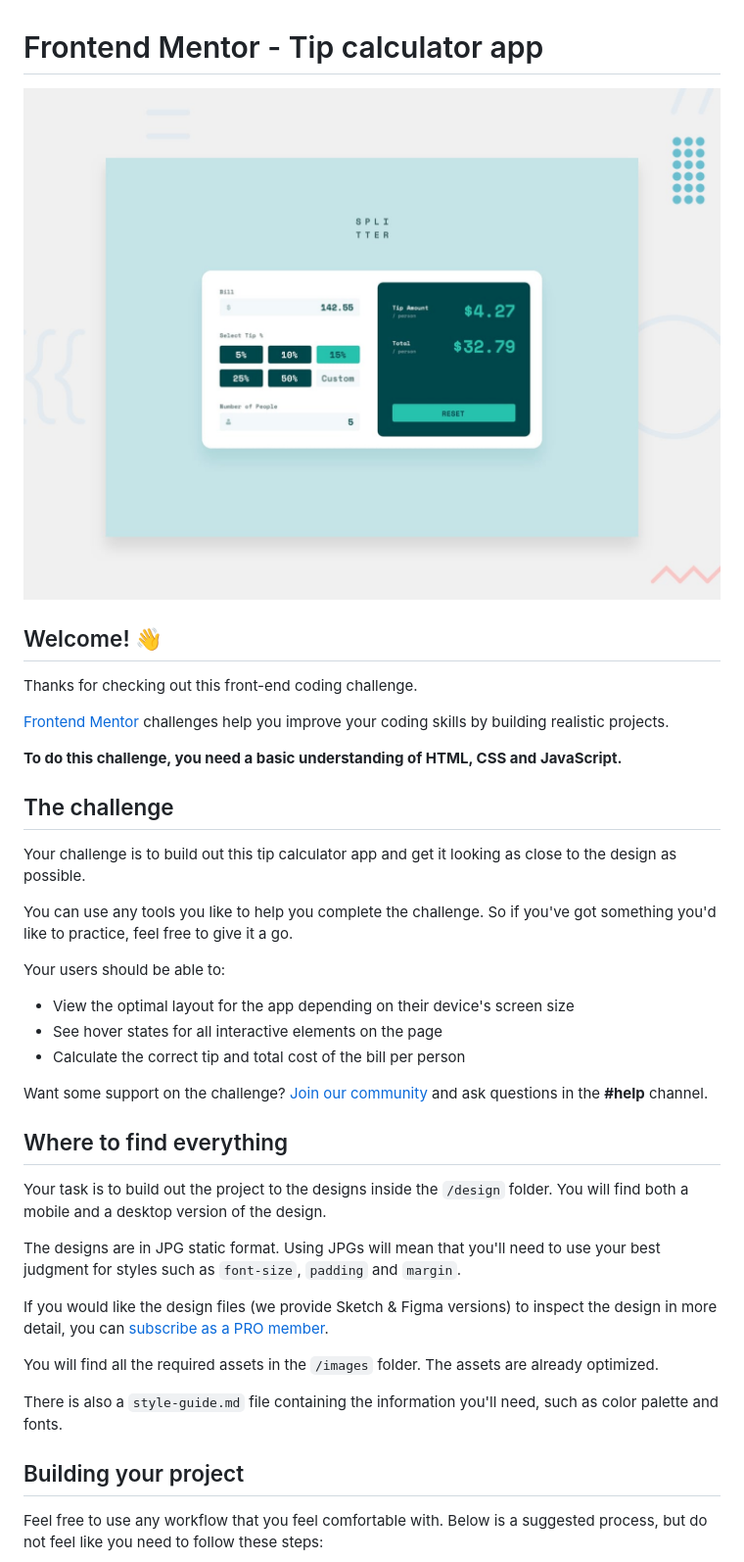
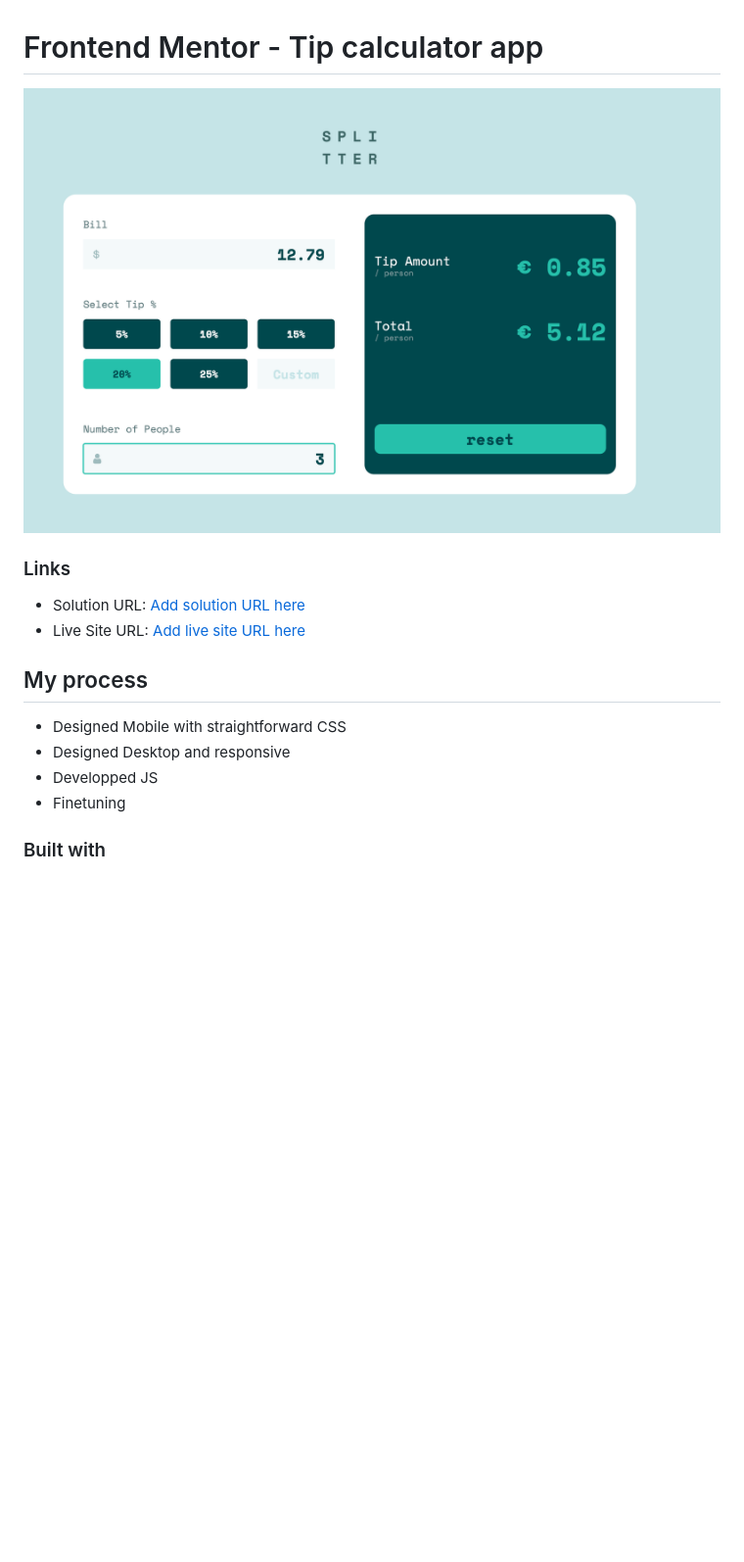
Before and after one commit to clickglue/tip-calculator-app, a Markdown page: README.md, the part around the change printed below. Shown: that part at 98% size. GitHub-like rendering; pictures changed too: Screenshot 2024-10-31 at 17.48.05.png (added); blank space fills up the shorter version.

Commit message:
Finetuning and readme.

```diff
--- a/README.md
+++ b/README.md
@@ -1,42 +1,18 @@
 # Frontend Mentor - Tip calculator app
 
-![Design preview for the Tip calculator app coding challenge](./design/desktop-preview.jpg)
+![Design preview for the Tip calculator app coding challenge](Screenshot%202024-10-31%20at%2017.48.05.png)
 
-## Welcome! 👋
+### Links
 
-Thanks for checking out this front-end coding challenge.
+- Solution URL: [Add solution URL here](https://github.com/clickglue/tip-calculator-app)
+- Live Site URL: [Add live site URL here](https://clickglue.github.io/tip-calculator-app)
 
-[Frontend Mentor](https://www.frontendmentor.io) challenges help you improve your coding skills by building realistic projects.
+## My process
 
-**To do this challenge, you need a basic understanding of HTML, CSS and JavaScript.**
+- Designed Mobile with straightforward CSS
+- Designed Desktop and responsive
+- Developped JS
+- Finetuning
 
-## The challenge
+### Built with
 
-Your challenge is to build out this tip calculator app and get it looking as close to the design as possible.
-
-You can use any tools you like to help you complete the challenge. So if you've got something you'd like to practice, feel free to give it a go.
-
-Your users should be able to:
-
-- View the optimal layout for the app depending on their device's screen size
-- See hover states for all interactive elements on the page
-- Calculate the correct tip and total cost of the bill per person
-
-Want some support on the challenge? [Join our community](https://www.frontendmentor.io/community) and ask questions in the **#help** channel.
-
-## Where to find everything
-
-Your task is to build out the project to the designs inside the `/design` folder. You will find both a mobile and a desktop version of the design.
-
-The designs are in JPG static format. Using JPGs will mean that you'll need to use your best judgment for styles such as `font-size`, `padding` and `margin`.
-
-If you would like the design files (we provide Sketch & Figma versions) to inspect the design in more detail, you can [subscribe as a PRO member](https://www.frontendmentor.io/pro).
-
-You will find all the required assets in the `/images` folder. The assets are already optimized.
-
-There is also a `style-guide.md` file containing the information you'll need, such as color palette and fonts.
-
-## Building your project
-
-Feel free to use any workflow that you feel comfortable with. Below is a suggested process, but do not feel like you need to follow these steps:
-
```
Also changed, not shown: other parts of README.md (+1 -52 lines), 3 other files.
